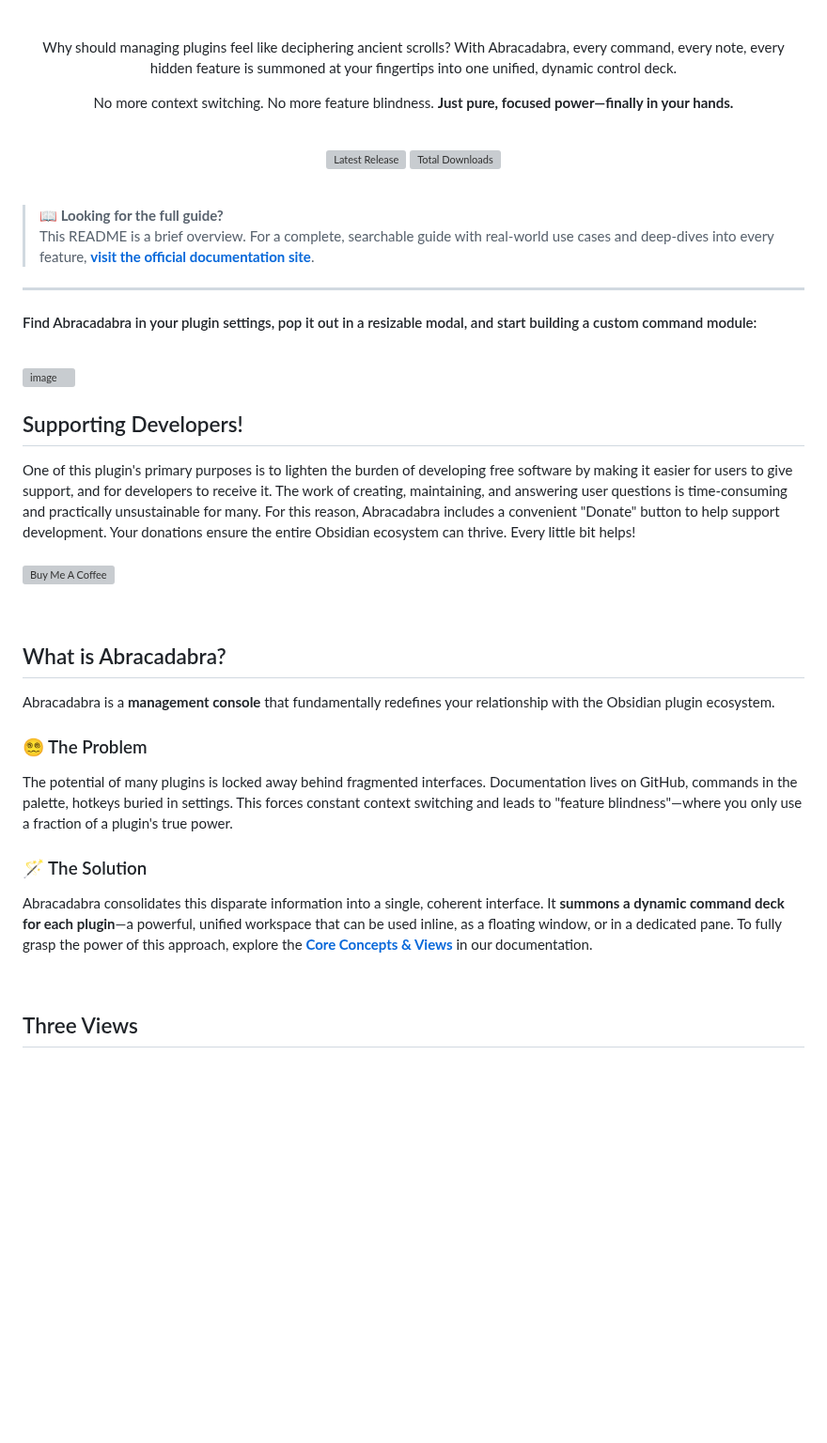
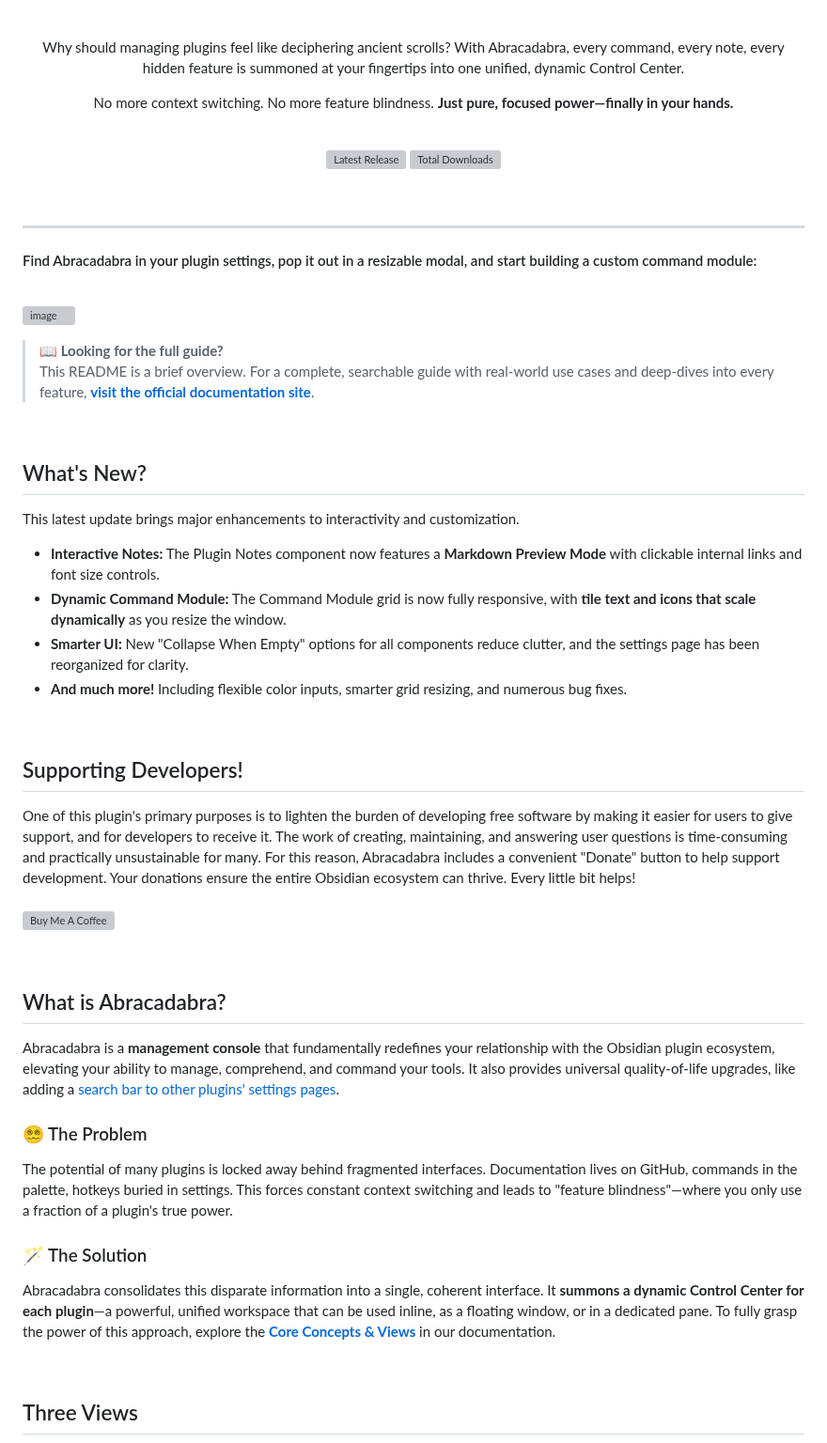
Before and after one commit to Th0rGarden/abracadabra-for-obsidian, a Markdown page: README.md, the part around one of its changes. Shown at 94% size. Rendered like a GitHub page; blank space fills up the shorter version; grey boxes are pictures that could not be loaded.

```diff
--- a/README.md
+++ b/README.md
@@ -12,12 +14,15 @@
 </p>
+
 <br/>
+
 <p align="center"  >
-Why should managing plugins feel like deciphering ancient scrolls? With Abracadabra, every command, every note, every hidden feature is summoned at your fingertips into one unified, dynamic control deck.
+Why should managing plugins feel like deciphering ancient scrolls? With Abracadabra, every command, every note, every hidden feature is summoned at your fingertips into one unified, dynamic Control Center.
 </p>
 
 <p align="center"  >
 No more context switching. No more feature blindness. <strong>Just pure, focused power—finally in your hands.</strong>
 </p>
+
 <br/>
 
 <p align="center">
@@ -30,9 +35,6 @@ No more context switching. No more feature blindness. <strong>Just pure, focused
 
 <br/>
 
-> **📖 Looking for the full guide?**
-> This README is a brief overview. For a complete, searchable guide with real-world use cases and deep-dives into every feature, **[visit the official documentation site](https://th0rgarden.github.io/abracadabra-for-obsidian/)**.
-
 <hr>
 
 #### Find Abracadabra in your plugin settings, pop it out in a resizable modal, and start building a custom command module:
@@ -41,6 +43,20 @@ No more context switching. No more feature blindness. <strong>Just pure, focused
 
 ![image](https://github.com/user-attachments/assets/54b0af83-966b-4216-8e68-810c601f13a5)
 
+
+> **📖 Looking for the full guide?**
+> This README is a brief overview. For a complete, searchable guide with real-world use cases and deep-dives into every feature, **[visit the official documentation site](https://th0rgarden.github.io/abracadabra-for-obsidian/)**.
+
+<br/>
+
+## What's New?
+This latest update brings major enhancements to interactivity and customization.
+- **Interactive Notes:** The Plugin Notes component now features a **Markdown Preview Mode** with clickable internal links and font size controls.
+- **Dynamic Command Module:** The Command Module grid is now fully responsive, with **tile text and icons that scale dynamically** as you resize the window.
+- **Smarter UI:** New "Collapse When Empty" options for all components reduce clutter, and the settings page has been reorganized for clarity.
+- **And much more!** Including flexible color inputs, smarter grid resizing, and numerous bug fixes.
+
+<br/>
 
 <h2>Supporting Developers!</h2>
 <p>
@@ -52,13 +68,13 @@ One of this plugin's primary purposes is to lighten the burden of developing fre
 
 ## What is Abracadabra?
 
-Abracadabra is a **management console** that fundamentally redefines your relationship with the Obsidian plugin ecosystem.
+Abracadabra is a **management console** that fundamentally redefines your relationship with the Obsidian plugin ecosystem, elevating your ability to manage, comprehend, and command your tools. It also provides universal quality-of-life upgrades, like adding a [search bar to other plugins' settings pages](https://th0rgarden.github.io/abracadabra-for-obsidian/#bonus-features).
 
 ### 😵‍💫 The Problem
 The potential of many plugins is locked away behind fragmented interfaces. Documentation lives on GitHub, commands in the palette, hotkeys buried in settings. This forces constant context switching and leads to "feature blindness"—where you only use a fraction of a plugin's true power.
 
 ### 🪄 The Solution
-Abracadabra consolidates this disparate information into a single, coherent interface. It **summons a dynamic command deck for each plugin**—a powerful, unified workspace that can be used inline, as a floating window, or in a dedicated pane. To fully grasp the power of this approach, explore the [**Core Concepts & Views**](https://th0rgarden.github.io/abracadabra-for-obsidian/#core-concepts) in our documentation.
+Abracadabra consolidates this disparate information into a single, coherent interface. It **summons a dynamic Control Center for each plugin**—a powerful, unified workspace that can be used inline, as a floating window, or in a dedicated pane. To fully grasp the power of this approach, explore the [**Core Concepts & Views**](https://th0rgarden.github.io/abracadabra-for-obsidian/#core-concepts) in our documentation.
 
 <br/>
 
```
Also changed, not shown: other parts of README.md (+28 -22 lines).
